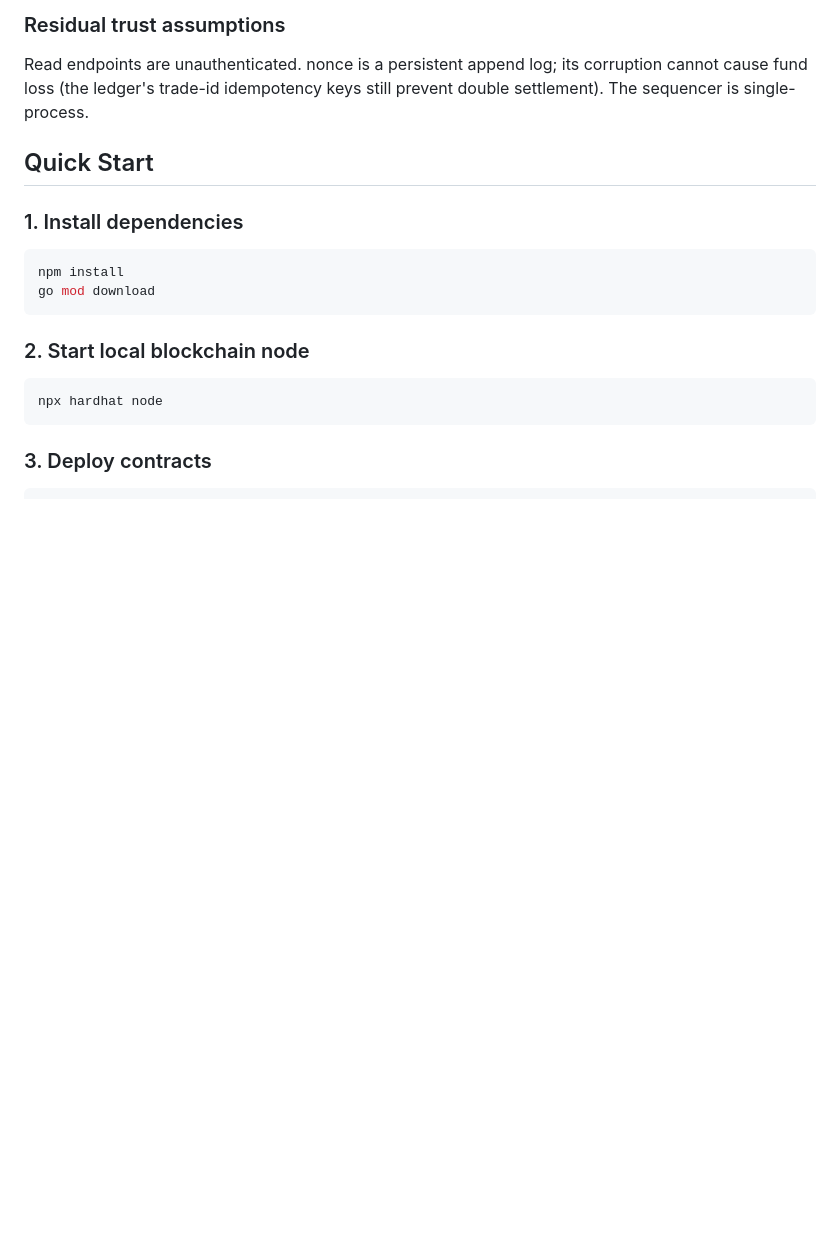
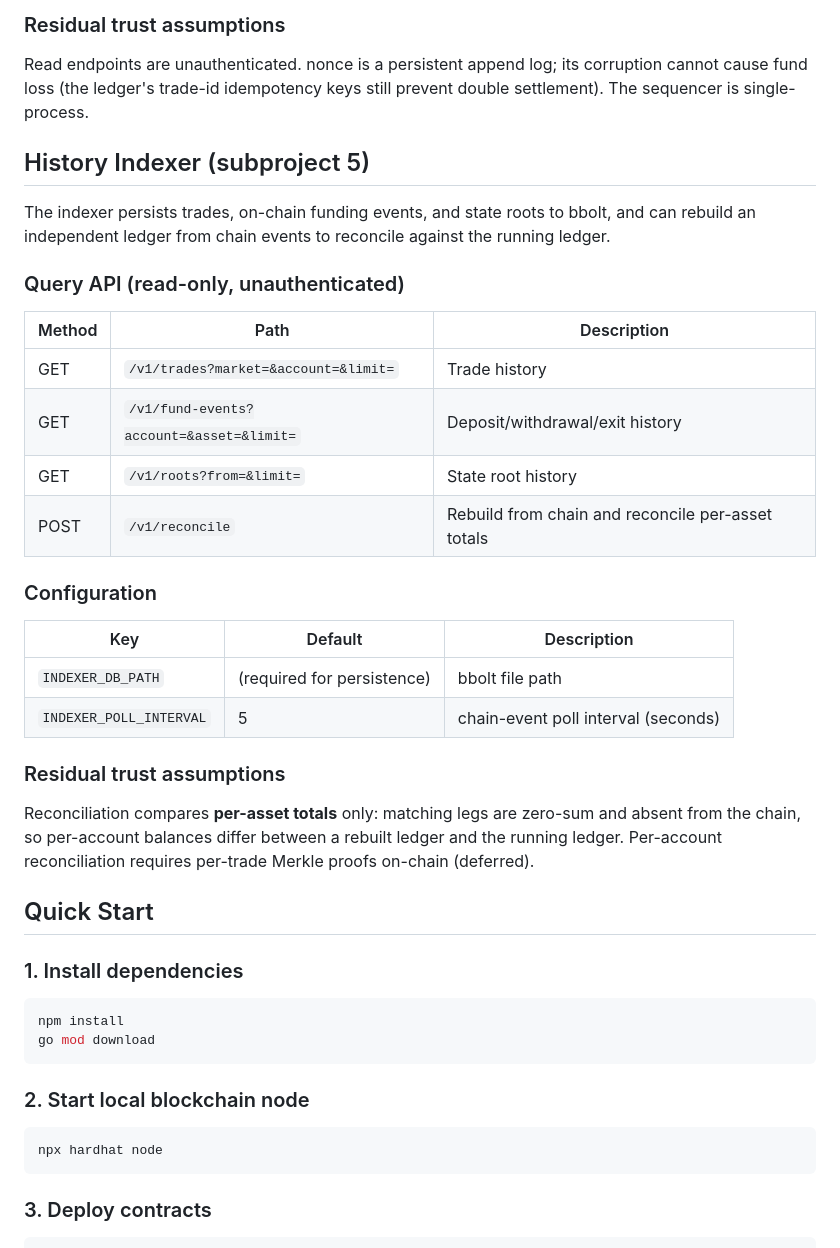
Before and after one commit to vinthuy/orderbook-dex, a Markdown page: README.md, the part around the change. GitHub-like rendering; blank space fills up the shorter version.

Commit message:
docs(indexer): document the history indexer and query API

```diff
--- a/README.md
+++ b/README.md
@@ -79,6 +79,35 @@ blocked by a per-account nonce and an expiry timestamp.
 Read endpoints are unauthenticated. nonce is a persistent append log; its
 corruption cannot cause fund loss (the ledger's trade-id idempotency keys
 still prevent double settlement). The sequencer is single-process.
+
+## History Indexer (subproject 5)
+
+The indexer persists trades, on-chain funding events, and state roots to bbolt,
+and can rebuild an independent ledger from chain events to reconcile against the
+running ledger.
+
+### Query API (read-only, unauthenticated)
+
+| Method | Path | Description |
+|--------|------|-------------|
+| GET    | `/v1/trades?market=&account=&limit=` | Trade history |
+| GET    | `/v1/fund-events?account=&asset=&limit=` | Deposit/withdrawal/exit history |
+| GET    | `/v1/roots?from=&limit=` | State root history |
+| POST   | `/v1/reconcile` | Rebuild from chain and reconcile per-asset totals |
+
+### Configuration
+
+| Key | Default | Description |
+|-----|---------|-------------|
+| `INDEXER_DB_PATH` | (required for persistence) | bbolt file path |
+| `INDEXER_POLL_INTERVAL` | 5 | chain-event poll interval (seconds) |
+
+### Residual trust assumptions
+
+Reconciliation compares **per-asset totals** only: matching legs are zero-sum and
+absent from the chain, so per-account balances differ between a rebuilt ledger
+and the running ledger. Per-account reconciliation requires per-trade Merkle
+proofs on-chain (deferred).
 
 ## Quick Start
 
```
